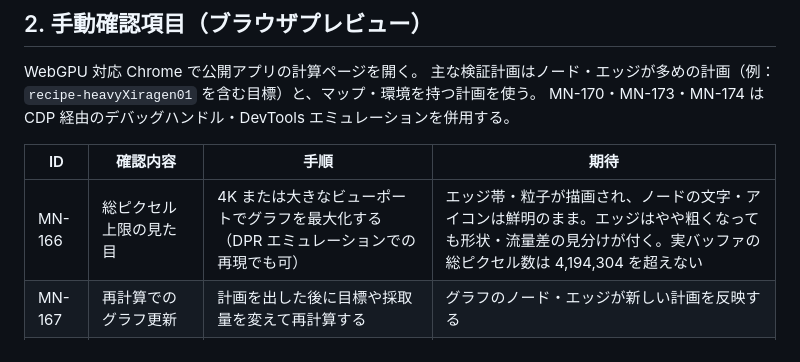
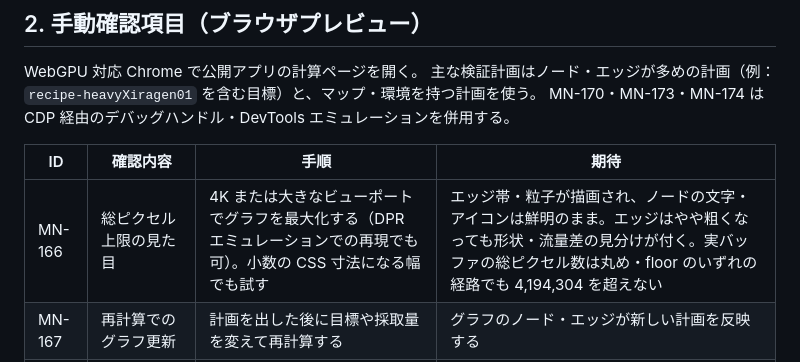
Before and after one commit to Tkg-tamagohan/Endfield-AIC-Web, a Markdown page: docs/phases/test-specification-phase38.md, the part around the change. Drawn GitHub-style.

```diff
--- a/docs/phases/test-specification-phase38.md
+++ b/docs/phases/test-specification-phase38.md
@@ -28,7 +28,7 @@ MN-170・MN-173・MN-174 は CDP 経由のデバッグハンドル・DevTools
 
 | ID | 確認内容 | 手順 | 期待 |
 |---|---|---|---|
-| MN-166 | 総ピクセル上限の見た目 | 4K または大きなビューポートでグラフを最大化する（DPR エミュレーションでの再現でも可） | エッジ帯・粒子が描画され、ノードの文字・アイコンは鮮明のまま。エッジはやや粗くなっても形状・流量差の見分けが付く。実バッファの総ピクセル数は 4,194,304 を超えない |
+| MN-166 | 総ピクセル上限の見た目 | 4K または大きなビューポートでグラフを最大化する（DPR エミュレーションでの再現でも可）。小数の CSS 寸法になる幅でも試す | エッジ帯・粒子が描画され、ノードの文字・アイコンは鮮明のまま。エッジはやや粗くなっても形状・流量差の見分けが付く。実バッファの総ピクセル数は丸め・floor のいずれの経路でも 4,194,304 を超えない |
 | MN-167 | 再計算でのグラフ更新 | 計画を出した後に目標や採取量を変えて再計算する | グラフのノード・エッジが新しい計画を反映する |
 | MN-168 | 単位切替での更新 | 「毎分/毎秒/期間」を切替える | ノードの流量表記が切替わる（差分発火で抜けることのない経路） |
 | MN-169 | 縦横・最大化・リスト切替 | 縦横切替・最大化/解除・グラフ/リスト切替を行う | 各切替で表示が正しく更新され、戻したときも崩れない |
```
Also changed, not shown: docs/decision-records.md (+1 -1 lines), docs/phases/implementation-plan-phase38.md (+1 -1 lines).
